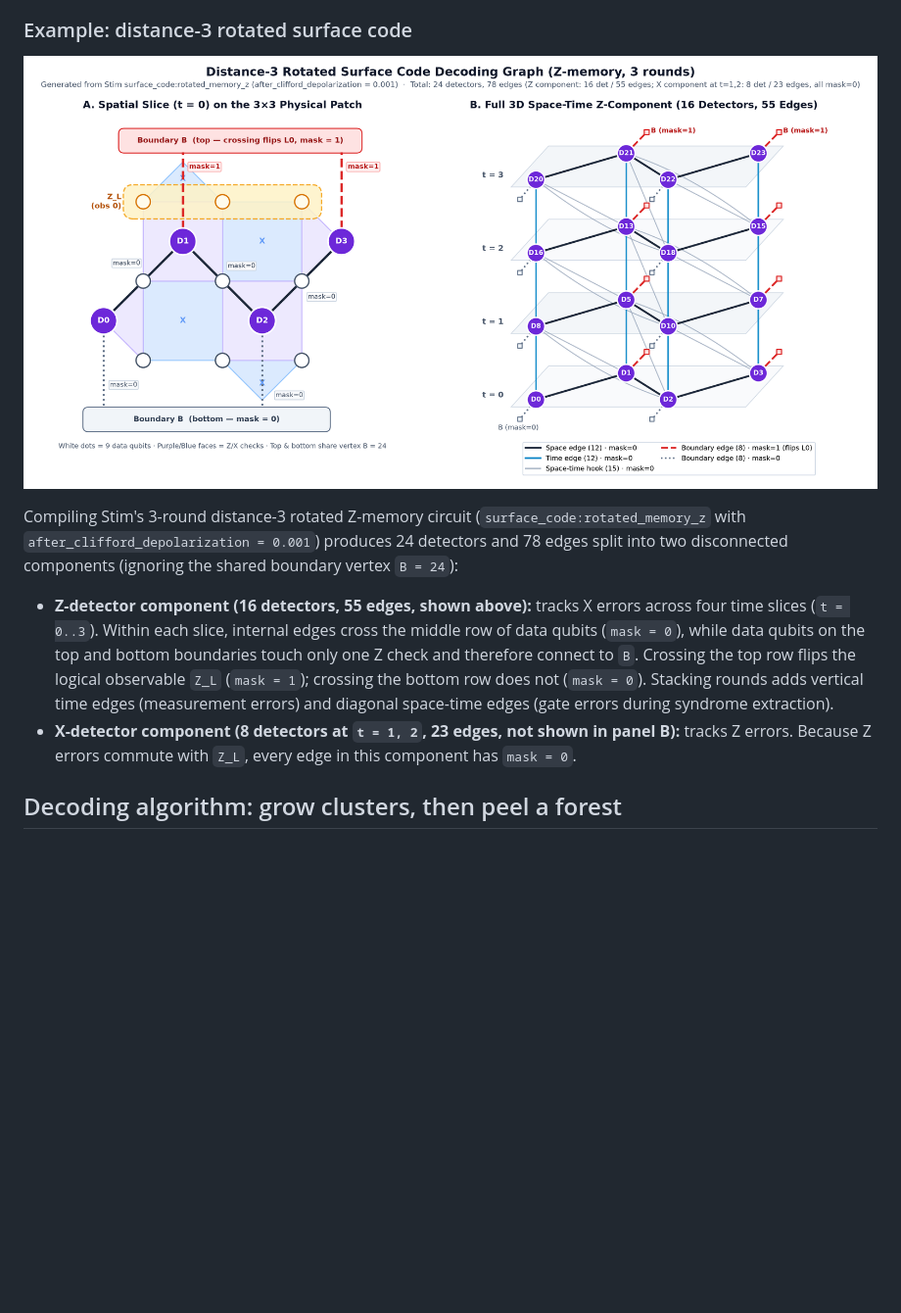
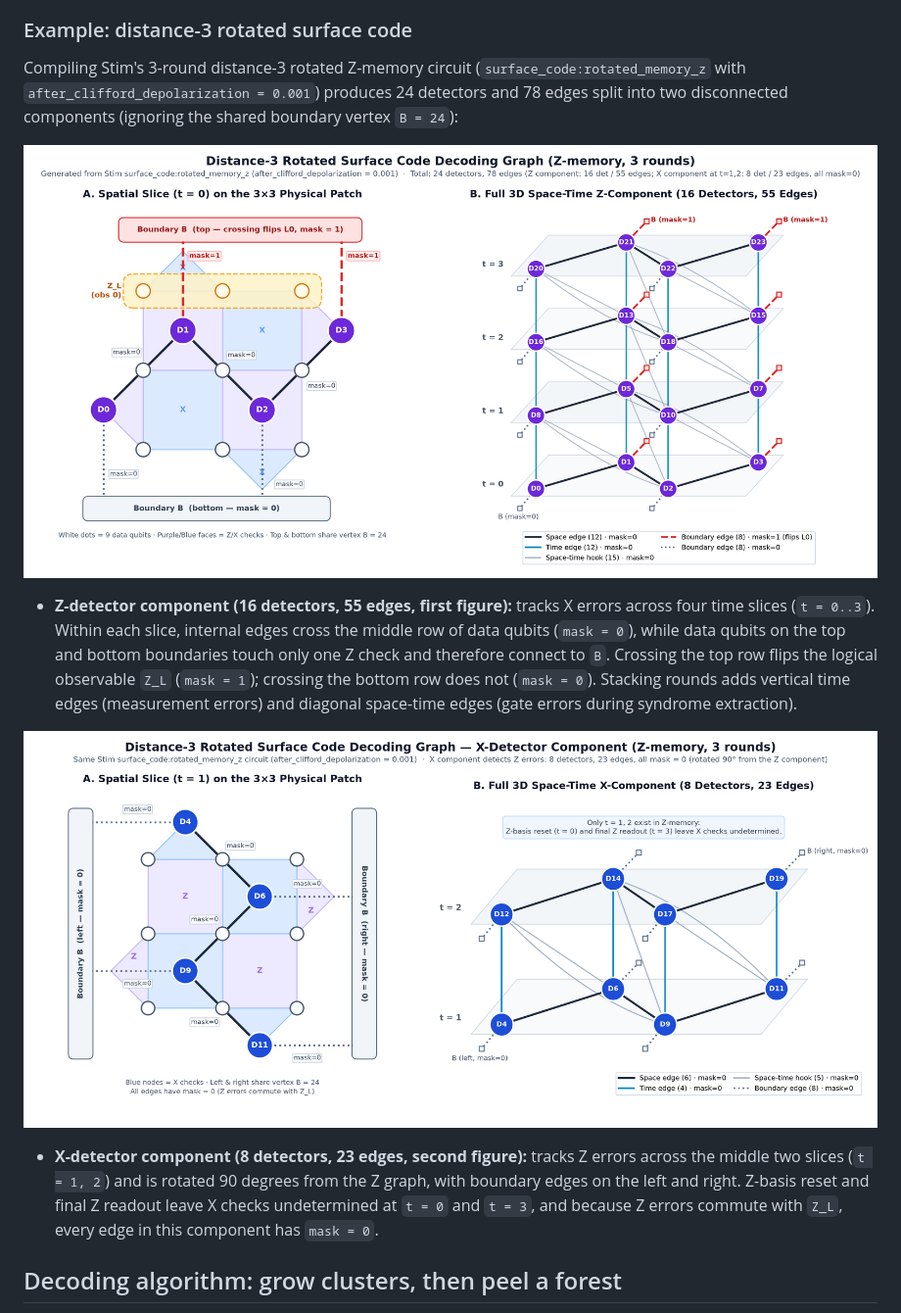
Before and after one commit to ToastCheng/zybo-qec-decoder, a Markdown page: docs/decoder-design.md, the part around the change. Shown at 98% size. Drawn GitHub-style; pictures changed too: docs/images/d3-decoding-graph-x.png (added); blank space fills up the shorter version.

Commit message:
docs: add X-detector decoding graph figure for distance-3 surface code

```diff
--- a/docs/decoder-design.md
+++ b/docs/decoder-design.md
@@ -67,14 +67,14 @@ graph unless you pass an explicit compatible noisy reference circuit.
 
 ### Example: distance-3 rotated surface code
 
-![Distance-3 rotated surface code decoding graph for 3-round Z memory](images/d3-decoding-graph.png)
-
 Compiling Stim's 3-round distance-3 rotated Z-memory circuit
 (`surface_code:rotated_memory_z` with `after_clifford_depolarization = 0.001`)
 produces 24 detectors and 78 edges split into two disconnected components
 (ignoring the shared boundary vertex `B = 24`):
 
-- **Z-detector component (16 detectors, 55 edges, shown above):** tracks X
+![Distance-3 rotated surface code Z-detector decoding graph for 3-round Z memory](images/d3-decoding-graph.png)
+
+- **Z-detector component (16 detectors, 55 edges, first figure):** tracks X
   errors across four time slices (`t = 0..3`). Within each slice, internal
   edges cross the middle row of data qubits (`mask = 0`), while data qubits on
   the top and bottom boundaries touch only one Z check and therefore connect to
@@ -82,9 +82,15 @@ produces 24 detectors and 78 edges split into two disconnected components
   crossing the bottom row does not (`mask = 0`). Stacking rounds adds vertical
   time edges (measurement errors) and diagonal space-time edges (gate errors
   during syndrome extraction).
-- **X-detector component (8 detectors at `t = 1, 2`, 23 edges, not shown in
-  panel B):** tracks Z errors. Because Z errors commute with `Z_L`, every edge
-  in this component has `mask = 0`.
+
+![Distance-3 rotated surface code X-detector decoding graph for 3-round Z memory](images/d3-decoding-graph-x.png)
+
+- **X-detector component (8 detectors, 23 edges, second figure):** tracks Z
+  errors across the middle two slices (`t = 1, 2`) and is rotated 90 degrees
+  from the Z graph, with boundary edges on the left and right. Z-basis reset
+  and final Z readout leave X checks undetermined at `t = 0` and `t = 3`, and
+  because Z errors commute with `Z_L`, every edge in this component has
+  `mask = 0`.
 
 ## Decoding algorithm: grow clusters, then peel a forest
 
```
